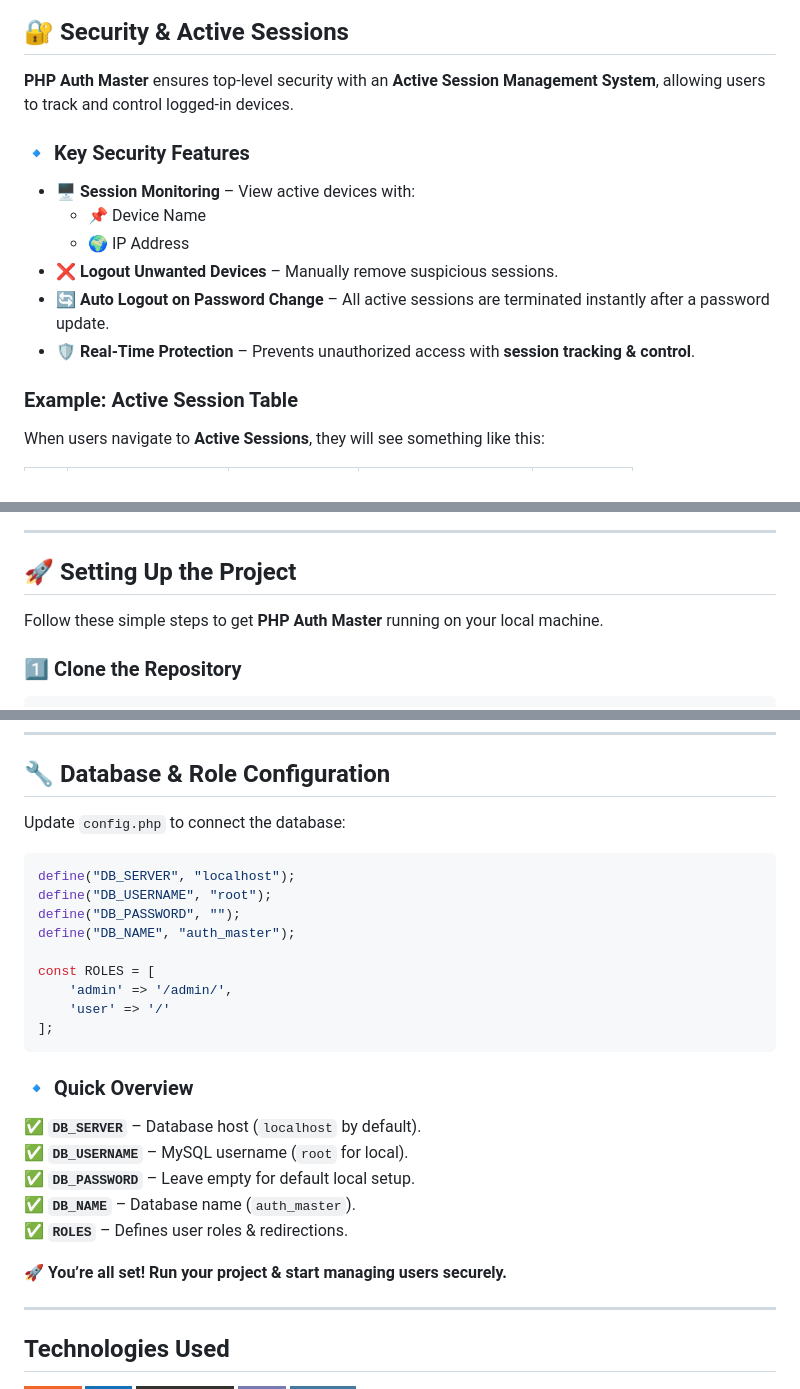
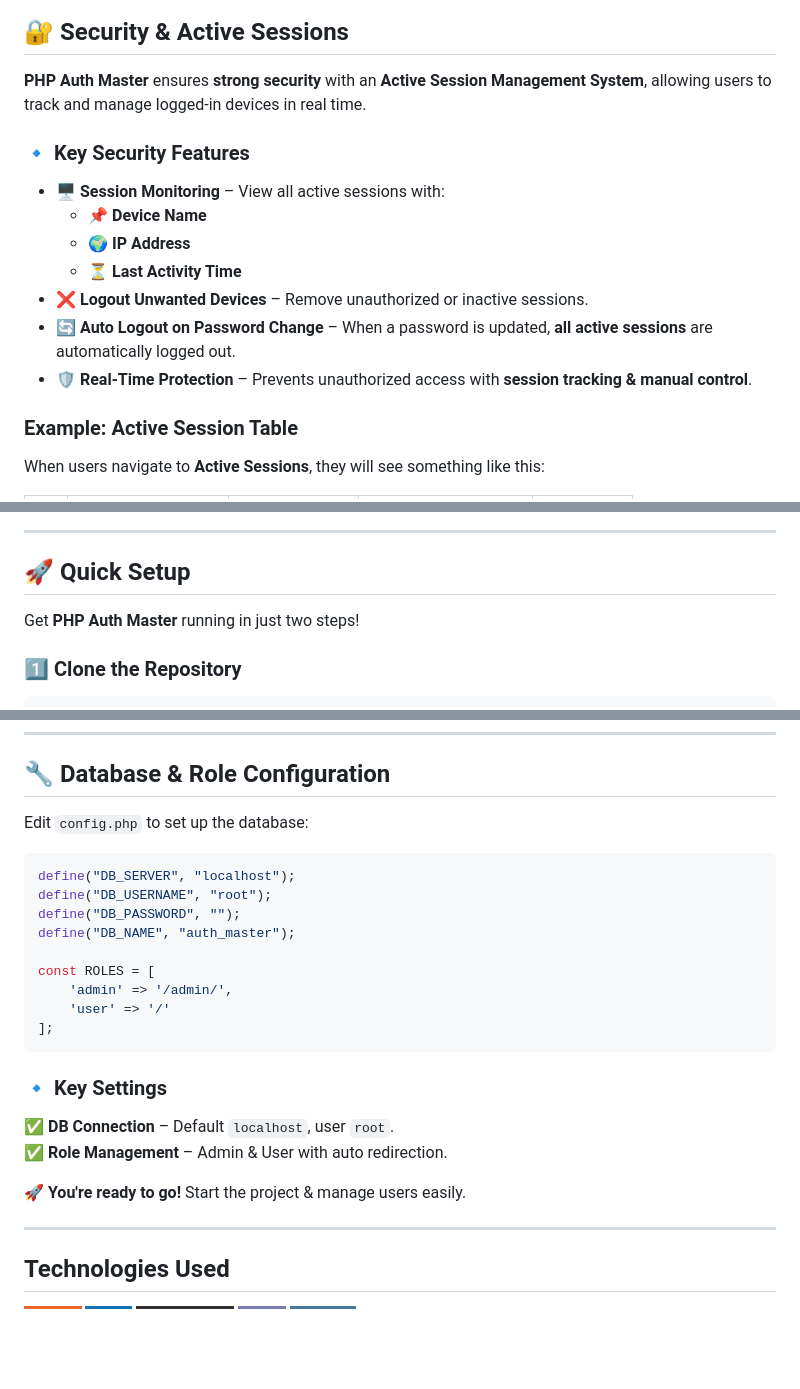
Before and after one commit to Iqbolshoh/php-auth-master, a Markdown page: README.md, 3 parts joined by grey strips. GitHub-like rendering; badges without logos; blank space fills up the shorter version.

````diff
--- a/README.md
+++ b/README.md
@@ -29,16 +29,17 @@ This repository is a user authentication and role management system built with P
 
 ## 🔐 Security & Active Sessions
 
-**PHP Auth Master** ensures top-level security with an **Active Session Management System**, allowing users to track and control logged-in devices.
+**PHP Auth Master** ensures **strong security** with an **Active Session Management System**, allowing users to track and manage logged-in devices in real time.
 
 ### 🔹 Key Security Features
 
-- 🖥 **Session Monitoring** – View active devices with:
-  - 📌 Device Name
-  - 🌍 IP Address
-- ❌ **Logout Unwanted Devices** – Manually remove suspicious sessions.
-- 🔄 **Auto Logout on Password Change** – All active sessions are terminated instantly after a password update.
-- 🛡 **Real-Time Protection** – Prevents unauthorized access with **session tracking & control**.
+- 🖥 **Session Monitoring** – View all active sessions with:
+  - 📌 **Device Name**
+  - 🌍 **IP Address**
+  - ⏳ **Last Activity Time**
+- ❌ **Logout Unwanted Devices** – Remove unauthorized or inactive sessions.
+- 🔄 **Auto Logout on Password Change** – When a password is updated, **all active sessions** are automatically logged out.
+- 🛡 **Real-Time Protection** – Prevents unauthorized access with **session tracking & manual control**.
 
 ### Example: Active Session Table
 
@@ -82,9 +83,9 @@ $menuItems = [
 
 ---
 
-## 🚀 Setting Up the Project
+## 🚀 Quick Setup
 
-Follow these simple steps to get **PHP Auth Master** running on your local machine.
+Get **PHP Auth Master** running in just two steps!
 
 ### 1️⃣ Clone the Repository
 ```bash
@@ -102,7 +103,7 @@ mysql -u yourusername -p yourpassword < database.sql
 
 ## 🔧 Database & Role Configuration
 
-Update `config.php` to connect the database:
+Edit `config.php` to set up the database:
 
 ```php
 define("DB_SERVER", "localhost");
@@ -116,14 +117,11 @@ const ROLES = [
 ];
 ```
 
-### 🔹 Quick Overview
-✅ **`DB_SERVER`** – Database host (`localhost` by default).
-✅ **`DB_USERNAME`** – MySQL username (`root` for local).
-✅ **`DB_PASSWORD`** – Leave empty for default local setup.
-✅ **`DB_NAME`** – Database name (`auth_master`).
-✅ **`ROLES`** – Defines user roles & redirections.
+### 🔹 Key Settings
+✅ **DB Connection** – Default `localhost`, user `root`.
+✅ **Role Management** – Admin & User with auto redirection.
 
-🚀 **You’re all set! Run your project & start managing users securely.**
+🚀 **You're ready to go!** Start the project & manage users easily.
 
 ---
 
````
